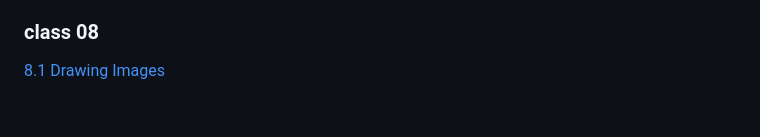
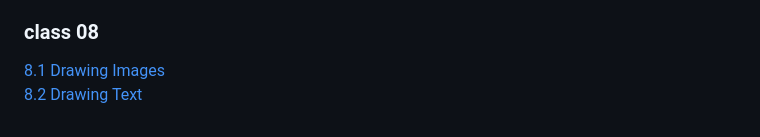
Before and after one commit to pa-nik/SP23-HSCI-234, a Markdown page: README.md, the part around the change. GitHub-like rendering.

```diff
--- a/README.md
+++ b/README.md
@@ -80,3 +80,4 @@ Examples below can be viewed and run on GitHub Pages at:
 ### class 08
 
 [8.1 Drawing Images](class08/8.1-drawing-images)
+[8.2 Drawing Text](class08/8.2-drawing-text)
```
